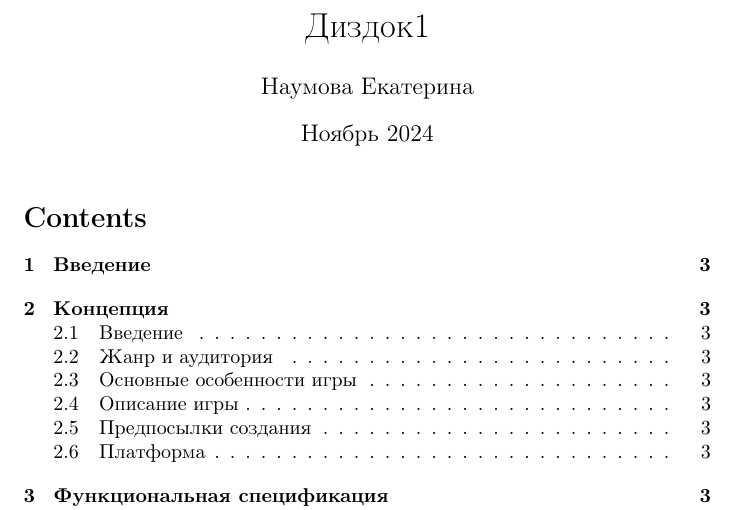
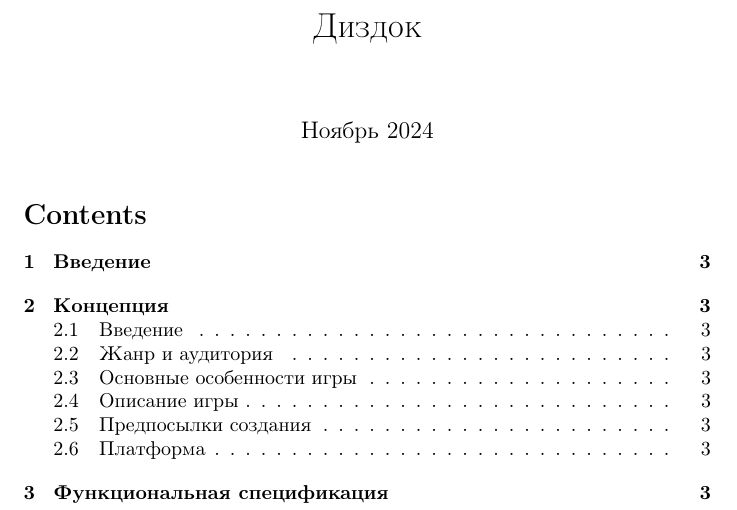
Before and after one commit to katyagit/DesignDoc, a LaTeX document (main.tex): part of page 1 of 3, cut at the place of the change. Compiled offline with pdfLaTeX.

Commit message:
Немного поправила тут

```diff
--- a/main.tex
+++ b/main.tex
@@ -2,8 +2,8 @@
 \usepackage{graphicx} % Required for inserting images
 \usepackage[T2A]{fontenc}
 
-\title{Диздок1}
-\author{Наумова Екатерина}
+\title{Диздок}
+\author{}
 \date{Ноябрь 2024}
 
 \begin{document}
```
